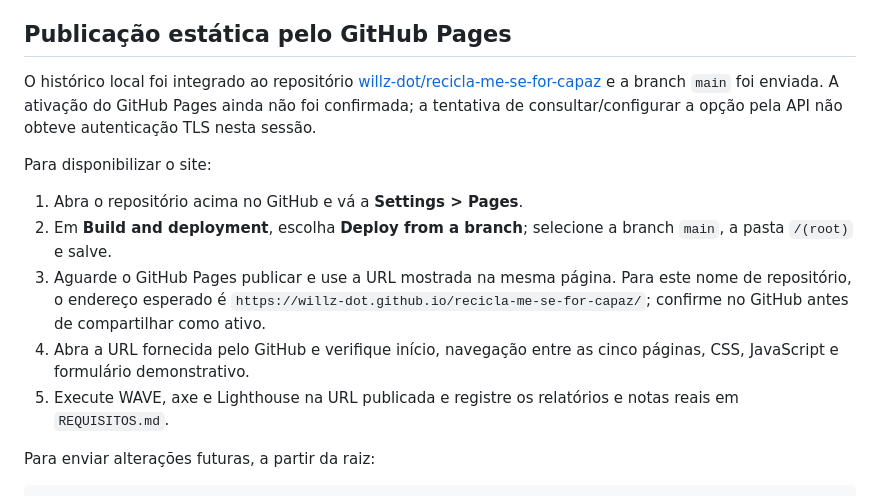
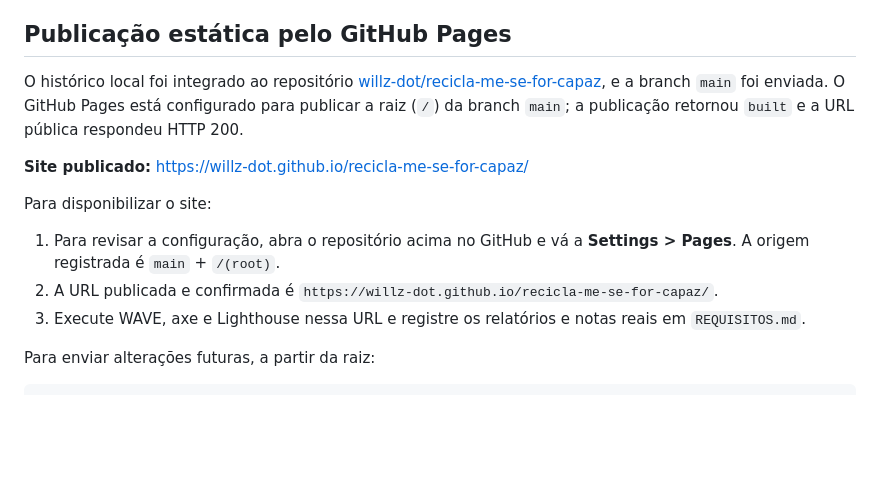
Before and after one commit to willz-dot/recicla-me-se-for-capaz, a Markdown page: README.md, the part around the change. Rendered like a GitHub page; blank space fills up the shorter version.

Commit message:
Atualizado Will

```diff
--- a/README.md
+++ b/README.md
@@ -86,15 +86,15 @@ Para repetir as auditorias externas, consulte `ROTEIRO-DEMONSTRACAO.md`. Não ma
 
 ## Publicação estática pelo GitHub Pages
 
-O histórico local foi integrado ao repositório [willz-dot/recicla-me-se-for-capaz](https://github.com/willz-dot/recicla-me-se-for-capaz) e a branch `main` foi enviada. A ativação do GitHub Pages ainda não foi confirmada; a tentativa de consultar/configurar a opção pela API não obteve autenticação TLS nesta sessão.
+O histórico local foi integrado ao repositório [willz-dot/recicla-me-se-for-capaz](https://github.com/willz-dot/recicla-me-se-for-capaz), e a branch `main` foi enviada. O GitHub Pages está configurado para publicar a raiz (`/`) da branch `main`; a publicação retornou `built` e a URL pública respondeu HTTP 200.
+
+**Site publicado:** [https://willz-dot.github.io/recicla-me-se-for-capaz/](https://willz-dot.github.io/recicla-me-se-for-capaz/)
 
 Para disponibilizar o site:
 
-1. Abra o repositório acima no GitHub e vá a **Settings > Pages**.
-2. Em **Build and deployment**, escolha **Deploy from a branch**; selecione a branch `main`, a pasta `/(root)` e salve.
-3. Aguarde o GitHub Pages publicar e use a URL mostrada na mesma página. Para este nome de repositório, o endereço esperado é `https://willz-dot.github.io/recicla-me-se-for-capaz/`; confirme no GitHub antes de compartilhar como ativo.
-4. Abra a URL fornecida pelo GitHub e verifique início, navegação entre as cinco páginas, CSS, JavaScript e formulário demonstrativo.
-5. Execute WAVE, axe e Lighthouse na URL publicada e registre os relatórios e notas reais em `REQUISITOS.md`.
+1. Para revisar a configuração, abra o repositório acima no GitHub e vá a **Settings > Pages**. A origem registrada é `main` + `/(root)`.
+2. A URL publicada e confirmada é `https://willz-dot.github.io/recicla-me-se-for-capaz/`.
+3. Execute WAVE, axe e Lighthouse nessa URL e registre os relatórios e notas reais em `REQUISITOS.md`.
 
 Para enviar alterações futuras, a partir da raiz:
 
```
Also changed, not shown: REQUISITOS.md (+2 -1 lines).
